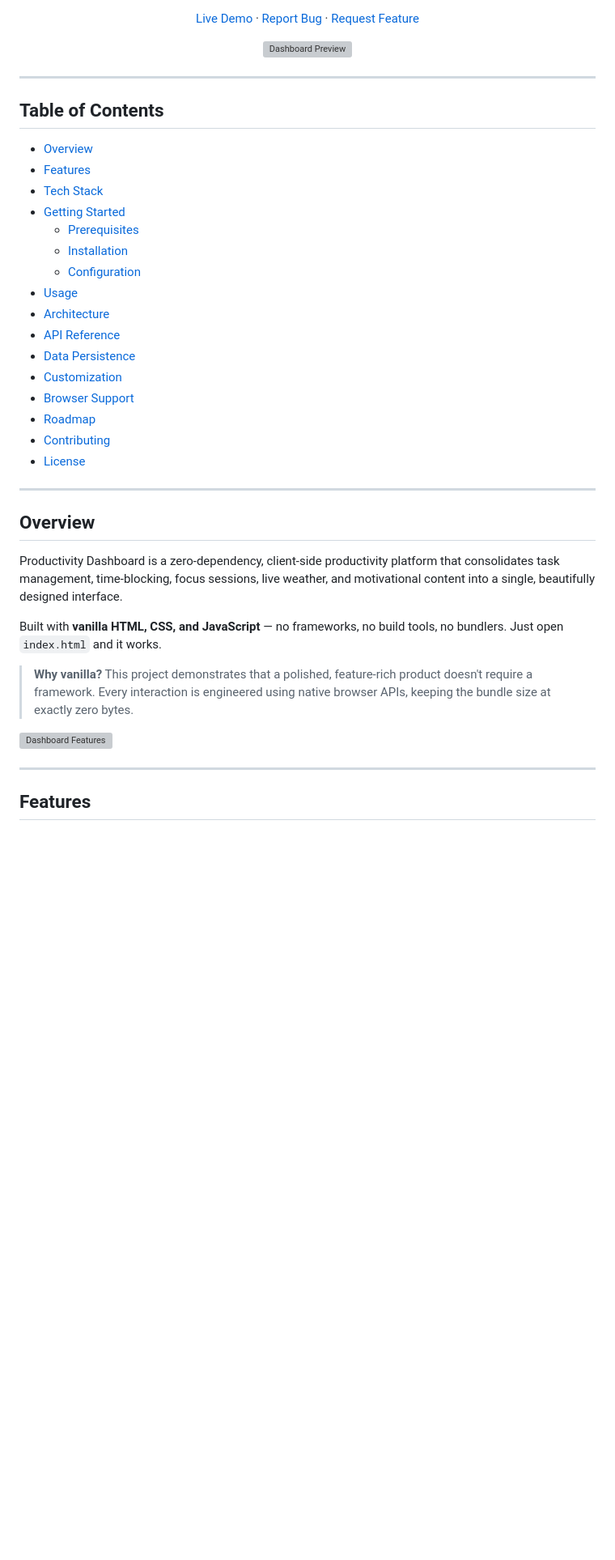
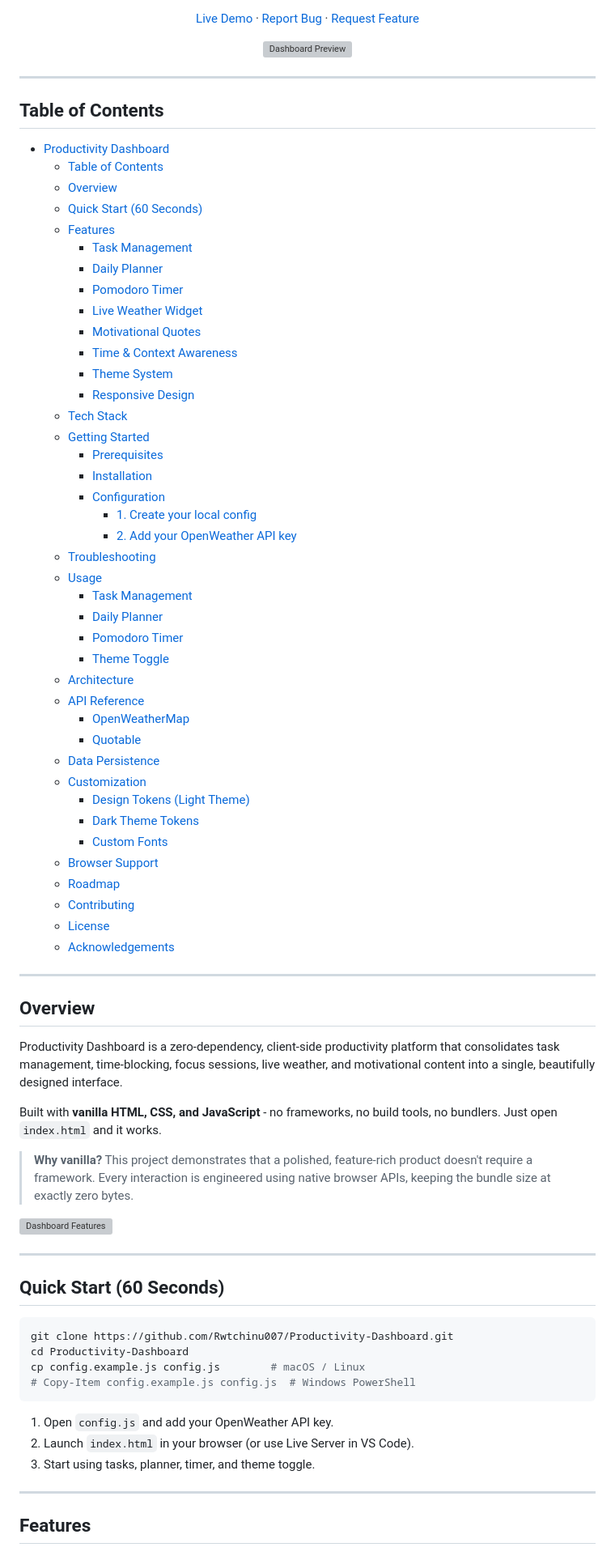
Before and after one commit to Rwtchinu007/Productivity-Dashboard, a Markdown page: README.md, the part around one of its changes. Shown at 81% size. Drawn GitHub-style; blank space fills up the shorter version; grey boxes are pictures that could not be loaded.

Commit message:
Refine README formatting and content
Updated README.md for consistency and clarity.

````diff
--- a/README.md
+++ b/README.md
@@ -21,22 +18,46 @@
 
 ## Table of Contents
 
-- [Overview](#overview)
-- [Features](#features)
-- [Tech Stack](#tech-stack)
-- [Getting Started](#getting-started)
-  - [Prerequisites](#prerequisites)
-  - [Installation](#installation)
-  - [Configuration](#configuration)
-- [Usage](#usage)
-- [Architecture](#architecture)
-- [API Reference](#api-reference)
-- [Data Persistence](#data-persistence)
-- [Customization](#customization)
-- [Browser Support](#browser-support)
-- [Roadmap](#roadmap)
-- [Contributing](#contributing)
-- [License](#license)
+- [Productivity Dashboard](#productivity-dashboard)
+  - [Table of Contents](#table-of-contents)
+  - [Overview](#overview)
+  - [Quick Start (60 Seconds)](#quick-start-60-seconds)
+  - [Features](#features)
+    - [Task Management](#task-management)
+    - [Daily Planner](#daily-planner)
+    - [Pomodoro Timer](#pomodoro-timer)
+    - [Live Weather Widget](#live-weather-widget)
+    - [Motivational Quotes](#motivational-quotes)
+    - [Time \& Context Awareness](#time--context-awareness)
+    - [Theme System](#theme-system)
+    - [Responsive Design](#responsive-design)
+  - [Tech Stack](#tech-stack)
+  - [Getting Started](#getting-started)
+    - [Prerequisites](#prerequisites)
+    - [Installation](#installation)
+    - [Configuration](#configuration)
+      - [1. Create your local config](#1-create-your-local-config)
+      - [2. Add your OpenWeather API key](#2-add-your-openweather-api-key)
+  - [Troubleshooting](#troubleshooting)
+  - [Usage](#usage)
+    - [Task Management](#task-management-1)
+    - [Daily Planner](#daily-planner-1)
+    - [Pomodoro Timer](#pomodoro-timer-1)
+    - [Theme Toggle](#theme-toggle)
+  - [Architecture](#architecture)
+  - [API Reference](#api-reference)
+    - [OpenWeatherMap](#openweathermap)
+    - [Quotable](#quotable)
+  - [Data Persistence](#data-persistence)
+  - [Customization](#customization)
+    - [Design Tokens (Light Theme)](#design-tokens-light-theme)
+    - [Dark Theme Tokens](#dark-theme-tokens)
+    - [Custom Fonts](#custom-fonts)
+  - [Browser Support](#browser-support)
+  - [Roadmap](#roadmap)
+  - [Contributing](#contributing)
+  - [License](#license)
+  - [Acknowledgements](#acknowledgements)
 
 ---
 
@@ -44,11 +65,26 @@
 
 Productivity Dashboard is a zero-dependency, client-side productivity platform that consolidates task management, time-blocking, focus sessions, live weather, and motivational content into a single, beautifully designed interface.
 
-Built with **vanilla HTML, CSS, and JavaScript** — no frameworks, no build tools, no bundlers. Just open `index.html` and it works.
+Built with **vanilla HTML, CSS, and JavaScript** - no frameworks, no build tools, no bundlers. Just open `index.html` and it works.
 
 > **Why vanilla?** This project demonstrates that a polished, feature-rich product doesn't require a framework. Every interaction is engineered using native browser APIs, keeping the bundle size at exactly zero bytes.
 
 ![Dashboard Features](./img/screenshots/demo2.png)
+
+---
+
+## Quick Start (60 Seconds)
+
+```bash
+git clone https://github.com/Rwtchinu007/Productivity-Dashboard.git
+cd Productivity-Dashboard
+cp config.example.js config.js        # macOS / Linux
+# Copy-Item config.example.js config.js  # Windows PowerShell
+```
+
+1. Open `config.js` and add your OpenWeather API key.
+2. Launch `index.html` in your browser (or use Live Server in VS Code).
+3. Start using tasks, planner, timer, and theme toggle.
 
 ---
 
````
Also changed, not shown: other parts of README.md (+50 -36 lines).
